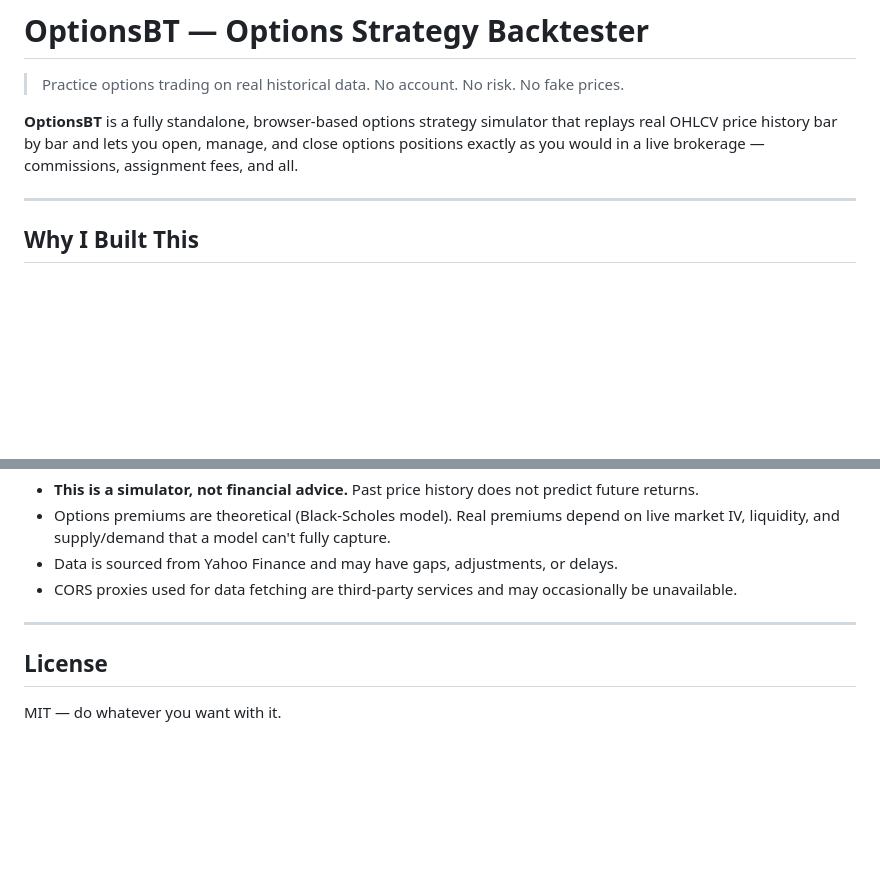
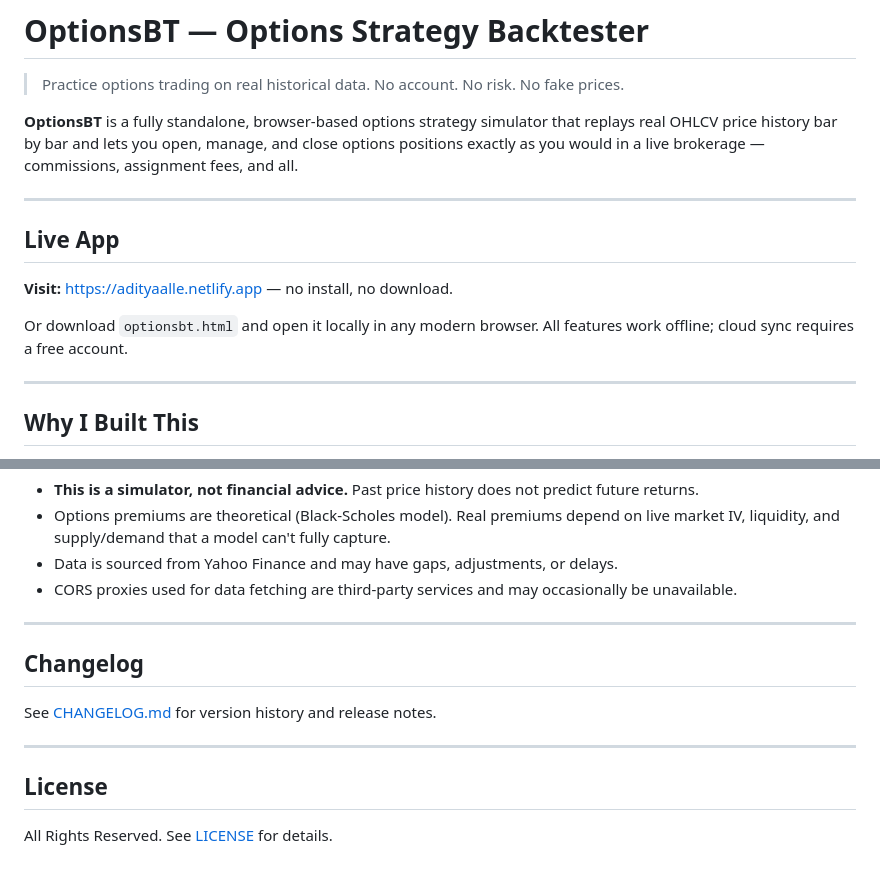
Before and after one commit to adityaalle1/OptionsBT, a Markdown page: README.md, 2 parts joined by grey strips. GitHub-like rendering; blank space fills up the shorter version.

```diff
--- a/README.md
+++ b/README.md
@@ -3,6 +3,14 @@
 > Practice options trading on real historical data. No account. No risk. No fake prices.
 
 **OptionsBT** is a fully standalone, browser-based options strategy simulator that replays real OHLCV price history bar by bar and lets you open, manage, and close options positions exactly as you would in a live brokerage — commissions, assignment fees, and all.
+
+---
+
+## Live App
+
+**Visit:** [https://adityaalle.netlify.app](https://adityaalle.netlify.app) — no install, no download.
+
+Or download `optionsbt.html` and open it locally in any modern browser. All features work offline; cloud sync requires a free account.
 
 ---
 
@@ -144,6 +204,12 @@ No server. No backend. No login. Everything runs in your browser.
 
 ---
 
+## Changelog
+
+See [CHANGELOG.md](CHANGELOG.md) for version history and release notes.
+
+---
+
 ## License
 
-MIT — do whatever you want with it.
+All Rights Reserved. See [LICENSE](LICENSE) for details.
```
Also changed, not shown: other parts of README.md (+82 -30 lines).
